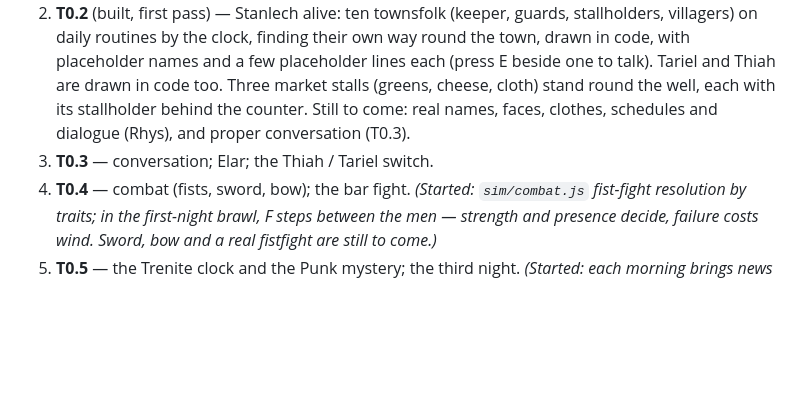
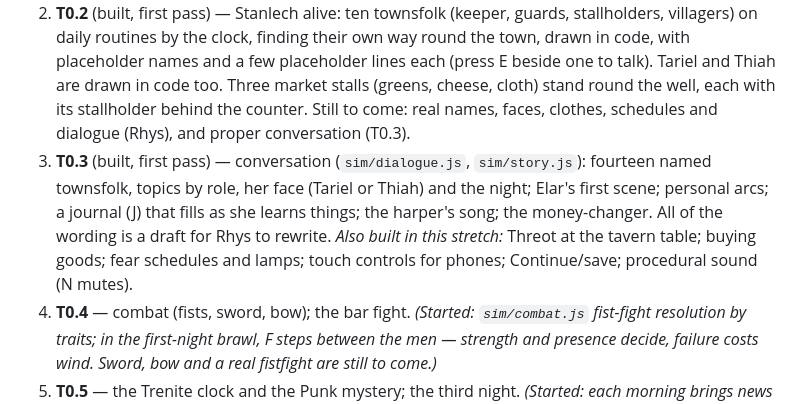
Before and after one commit to GooseKnightGaming/Tariel-Caulsleigh, a Markdown page: DESIGN.md, the part around the change. Rendered like a GitHub page; blank space fills up the shorter version.

Commit message:
DESIGN: roadmap notes for T0.3 and the build so far
Co-Authored-By: Claude Sonnet 5.5 <noreply@anthropic.com>
Claude-Session: https://claude.ai/code/session_01YNGfoHP9Vgmy43sRkbzff2

```diff
--- a/DESIGN.md
+++ b/DESIGN.md
@@ -154,7 +154,8 @@ notes already require.
    **T0.1.2** (built) — debug line; doors (E); traits (K) and gear & bag (I) in the pause menu; the Mark of Kern
    (Rhys's design: the triple spiral in its arc, on the left foot); Thiah's legs; the rider astride.
 2. **T0.2** (built, first pass) — Stanlech alive: ten townsfolk (keeper, guards, stallholders, villagers) on daily routines by the clock, finding their own way round the town, drawn in code, with placeholder names and a few placeholder lines each (press E beside one to talk). Tariel and Thiah are drawn in code too. Three market stalls (greens, cheese, cloth) stand round the well, each with its stallholder behind the counter. Still to come: real names, faces, clothes, schedules and dialogue (Rhys), and proper conversation (T0.3).
-3. **T0.3** — conversation; Elar; the Thiah / Tariel switch.
+3. **T0.3** (built, first pass) — conversation (`sim/dialogue.js`, `sim/story.js`): fourteen named townsfolk, topics by role, her face (Tariel or Thiah) and the night; Elar's first scene; personal arcs; a journal (J) that fills as she learns things; the harper's song; the money-changer. All of the wording is a draft for Rhys to rewrite.
+   *Also built in this stretch:* Threot at the tavern table; buying goods; fear schedules and lamps; touch controls for phones; Continue/save; procedural sound (N mutes).
 4. **T0.4** — combat (fists, sword, bow); the bar fight. *(Started: `sim/combat.js` fist-fight resolution by traits; in the first-night brawl, F steps between the men — strength and presence decide, failure costs wind. Sword, bow and a real fistfight are still to come.)*
 5. **T0.5** — the Trenite clock and the Punk mystery; the third night. *(Started: each morning brings news into the journal, worse each time; the third morning ends the Trenite and points north; on the third night, if she is in the tavern around 21:36-22:12, the lamps gutter and the room goes quiet — Punk's presence implied, never shown. Draft text, Rhys to rewrite.)*
 6. **T0.6** — coin, trade and investing in Stanlech *(started: stallholders and the keeper sell goods for dinar via talk; Threot at the tavern table; draft prices)*; the tavern games (once Rhys has described them).
```
